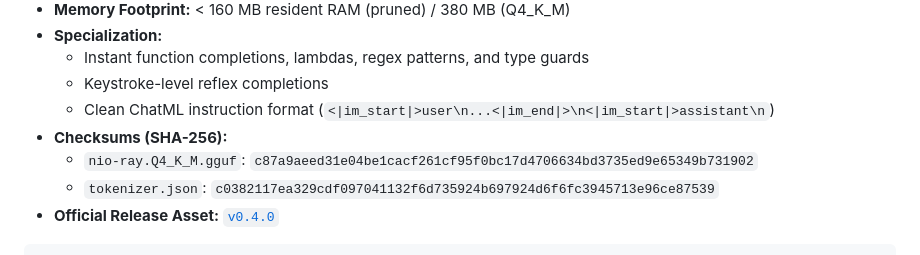
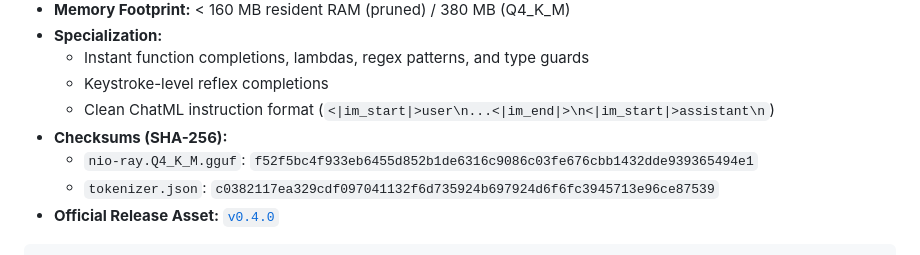
Before and after one commit to nio-labs/nio-xs-models, a Markdown page: README.md, the part around the change. GitHub-like rendering.

Commit message:
docs: update NioRay Q4_K_M GGUF checksum for retrained v0.4.0 artifact

```diff
--- a/README.md
+++ b/README.md
@@ -268,7 +268,7 @@ nioxs pull nio-mini --version v0.1.0
   * Keystroke-level reflex completions
   * Clean ChatML instruction format (`<|im_start|>user\n...<|im_end|>\n<|im_start|>assistant\n`)
 * **Checksums (SHA-256):**
-  * `nio-ray.Q4_K_M.gguf`: `c87a9aeed31e04be1cacf261cf95f0bc17d4706634bd3735ed9e65349b731902`
+  * `nio-ray.Q4_K_M.gguf`: `f52f5bc4f933eb6455d852b1de6316c9086c03fe676cbb1432dde939365494e1`
   * `tokenizer.json`: `c0382117ea329cdf097041132f6d735924b697924d6f6fc3945713e96ce87539`
 * **Official Release Asset:** [`v0.4.0`](https://github.com/nio-labs/nio-xs-models/releases/tag/v0.4.0)
 
```
